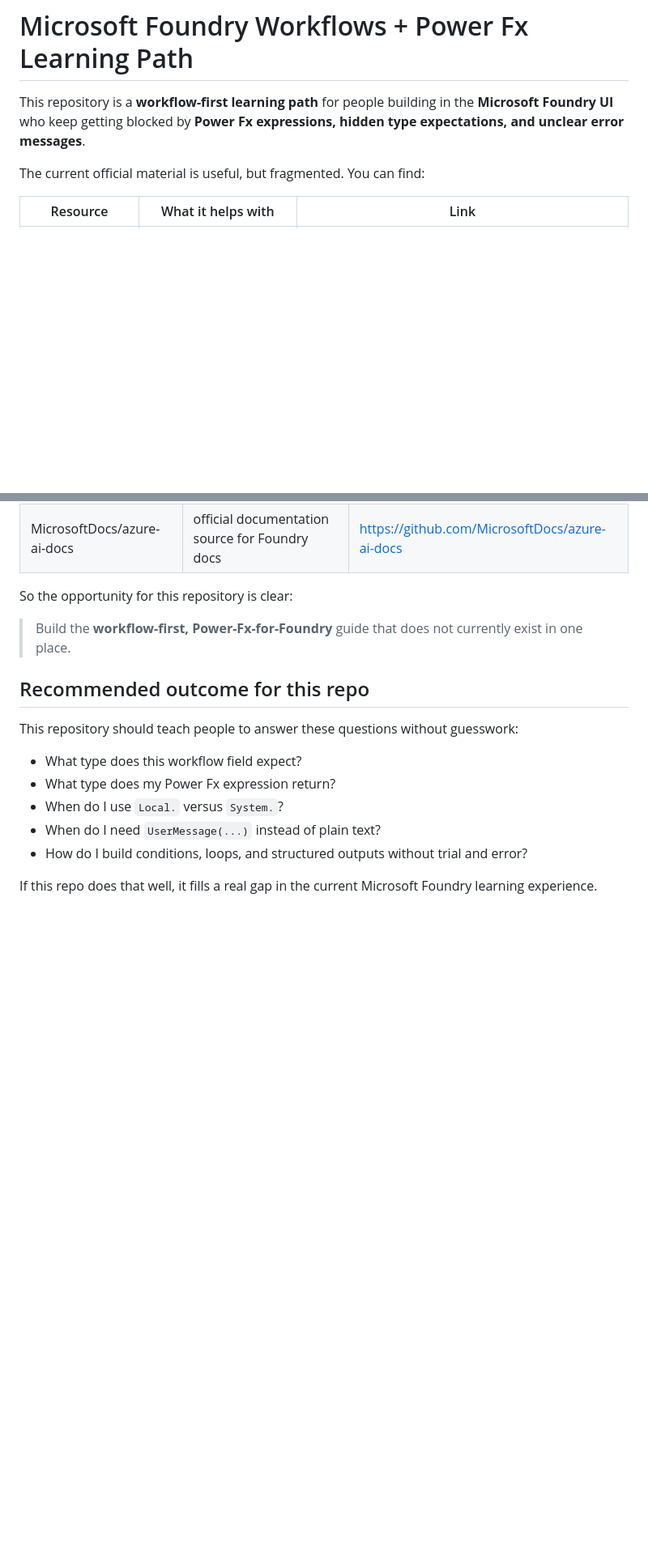
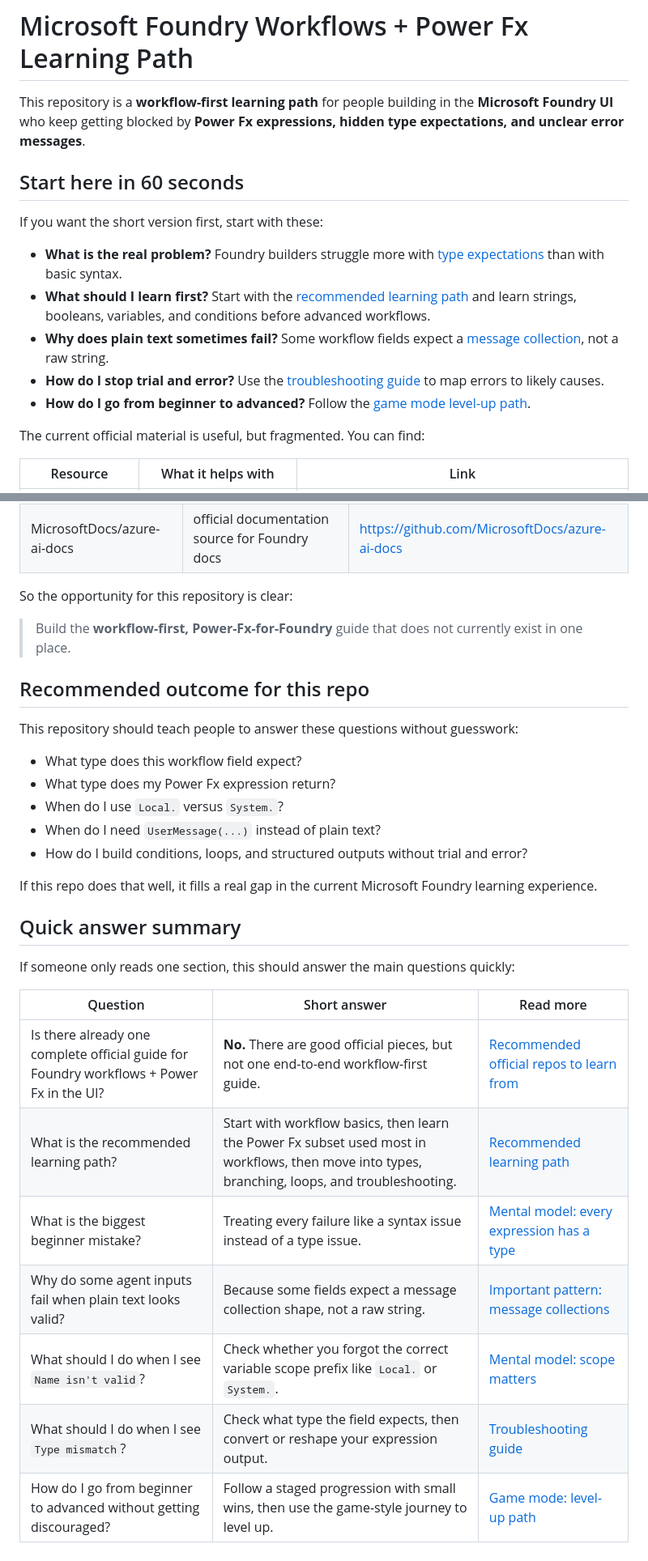
Before and after one commit to MeeraliN/foundry-workflows-powerfx-guide, a Markdown page: README.md, 2 parts joined by grey strips. Shown at 81% size. GitHub-like rendering; blank space fills up the shorter version.

```diff
--- a/README.md
+++ b/README.md
@@ -1,6 +1,16 @@
 # Microsoft Foundry Workflows + Power Fx Learning Path
 
 This repository is a **workflow-first learning path** for people building in the **Microsoft Foundry UI** who keep getting blocked by **Power Fx expressions, hidden type expectations, and unclear error messages**.
+
+## Start here in 60 seconds
+
+If you want the short version first, start with these:
+
+- **What is the real problem?** Foundry builders struggle more with [type expectations](#mental-model-every-expression-has-a-type) than with basic syntax.
+- **What should I learn first?** Start with the [recommended learning path](#recommended-learning-path) and learn strings, booleans, variables, and conditions before advanced workflows.
+- **Why does plain text sometimes fail?** Some workflow fields expect a [message collection](#important-pattern-message-collections), not a raw string.
+- **How do I stop trial and error?** Use the [troubleshooting guide](#level-6-learn-troubleshooting-like-an-expert) to map errors to likely causes.
+- **How do I go from beginner to advanced?** Follow the [game mode level-up path](#game-mode-level-up-path).
 
 The current official material is useful, but fragmented. You can find:
 
@@ -276,3 +321,17 @@ This repository should teach people to answer these questions without guesswork:
 - How do I build conditions, loops, and structured outputs without trial and error?
 
 If this repo does that well, it fills a real gap in the current Microsoft Foundry learning experience.
+
+## Quick answer summary
+
+If someone only reads one section, this should answer the main questions quickly:
+
+| Question | Short answer | Read more |
+| --- | --- | --- |
+| Is there already one complete official guide for Foundry workflows + Power Fx in the UI? | **No.** There are good official pieces, but not one end-to-end workflow-first guide. | [Recommended official repos to learn from](#recommended-official-repos-to-learn-from) |
+| What is the recommended learning path? | Start with workflow basics, then learn the Power Fx subset used most in workflows, then move into types, branching, loops, and troubleshooting. | [Recommended learning path](#recommended-learning-path) |
+| What is the biggest beginner mistake? | Treating every failure like a syntax issue instead of a type issue. | [Mental model: every expression has a type](#mental-model-every-expression-has-a-type) |
+| Why do some agent inputs fail when plain text looks valid? | Because some fields expect a message collection shape, not a raw string. | [Important pattern: message collections](#important-pattern-message-collections) |
+| What should I do when I see `Name isn't valid`? | Check whether you forgot the correct variable scope prefix like `Local.` or `System.`. | [Mental model: scope matters](#mental-model-scope-matters) |
+| What should I do when I see `Type mismatch`? | Check what type the field expects, then convert or reshape your expression output. | [Troubleshooting guide](#level-6-learn-troubleshooting-like-an-expert) |
+| How do I go from beginner to advanced without getting discouraged? | Follow a staged progression with small wins, then use the game-style journey to level up. | [Game mode: level-up path](#game-mode-level-up-path) |
```
Also changed, not shown: other parts of README.md (+35 -0 lines).
